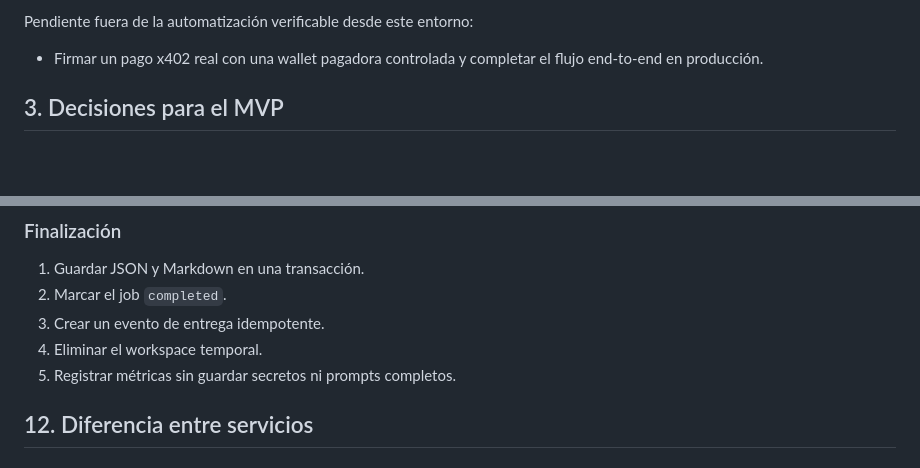
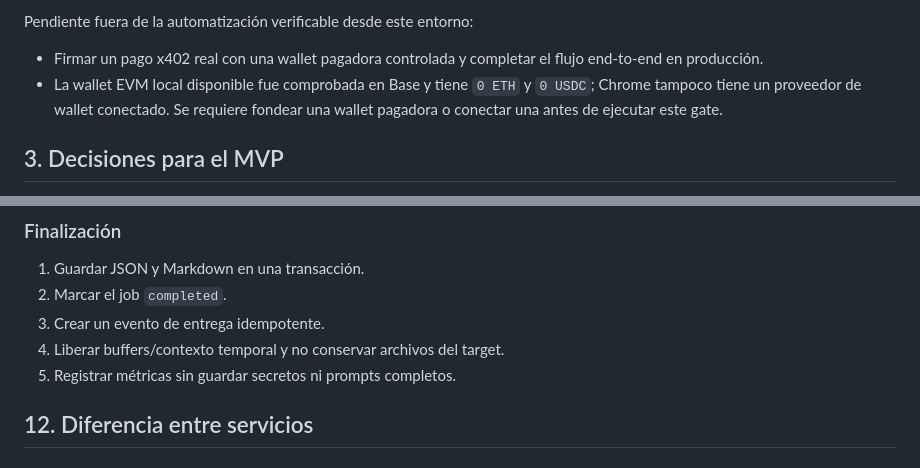
Before and after one commit to chico10117/basepay-readiness-service, a Markdown page: AUTOMATED_REVIEW_PLAN.md, 2 parts joined by grey strips. Drawn GitHub-style; blank space fills up the shorter version.

Commit message:
docs(review): record payment gate status

```diff
--- a/AUTOMATED_REVIEW_PLAN.md
+++ b/AUTOMATED_REVIEW_PLAN.md
@@ -48,6 +48,9 @@ Pendiente fuera de la automatización verificable desde este entorno:
 
 - Firmar un pago x402 real con una wallet pagadora controlada y completar el
   flujo end-to-end en producción.
+- La wallet EVM local disponible fue comprobada en Base y tiene `0 ETH` y
+  `0 USDC`; Chrome tampoco tiene un proveedor de wallet conectado. Se requiere
+  fondear una wallet pagadora o conectar una antes de ejecutar este gate.
 
 ## 3. Decisiones para el MVP
 
@@ -374,7 +377,7 @@ Para endpoints:
 1. Guardar JSON y Markdown en una transacción.
 2. Marcar el job `completed`.
 3. Crear un evento de entrega idempotente.
-4. Eliminar el workspace temporal.
+4. Liberar buffers/contexto temporal y no conservar archivos del target.
 5. Registrar métricas sin guardar secretos ni prompts completos.
 
 ## 12. Diferencia entre servicios
```
